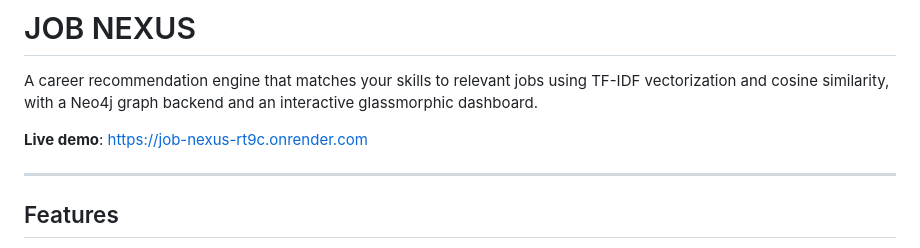
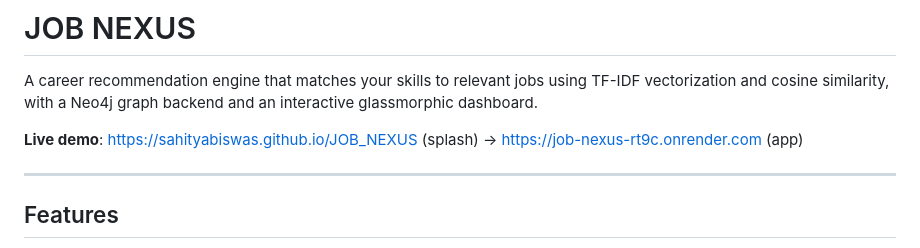
Before and after one commit to Sahityabiswas/JOB_NEXUS, a Markdown page: README.md, the part around the change. Rendered like a GitHub page.

Commit message:
docs: update live demo link to GitHub Pages splash

```diff
--- a/README.md
+++ b/README.md
@@ -2,7 +2,7 @@
 
 A career recommendation engine that matches your skills to relevant jobs using TF-IDF vectorization and cosine similarity, with a Neo4j graph backend and an interactive glassmorphic dashboard.
 
-**Live demo**: [https://job-nexus-rt9c.onrender.com](https://job-nexus-rt9c.onrender.com)
+**Live demo**: [https://sahityabiswas.github.io/JOB_NEXUS](https://sahityabiswas.github.io/JOB_NEXUS) (splash) → [https://job-nexus-rt9c.onrender.com](https://job-nexus-rt9c.onrender.com) (app)
 
 ---
 
```
